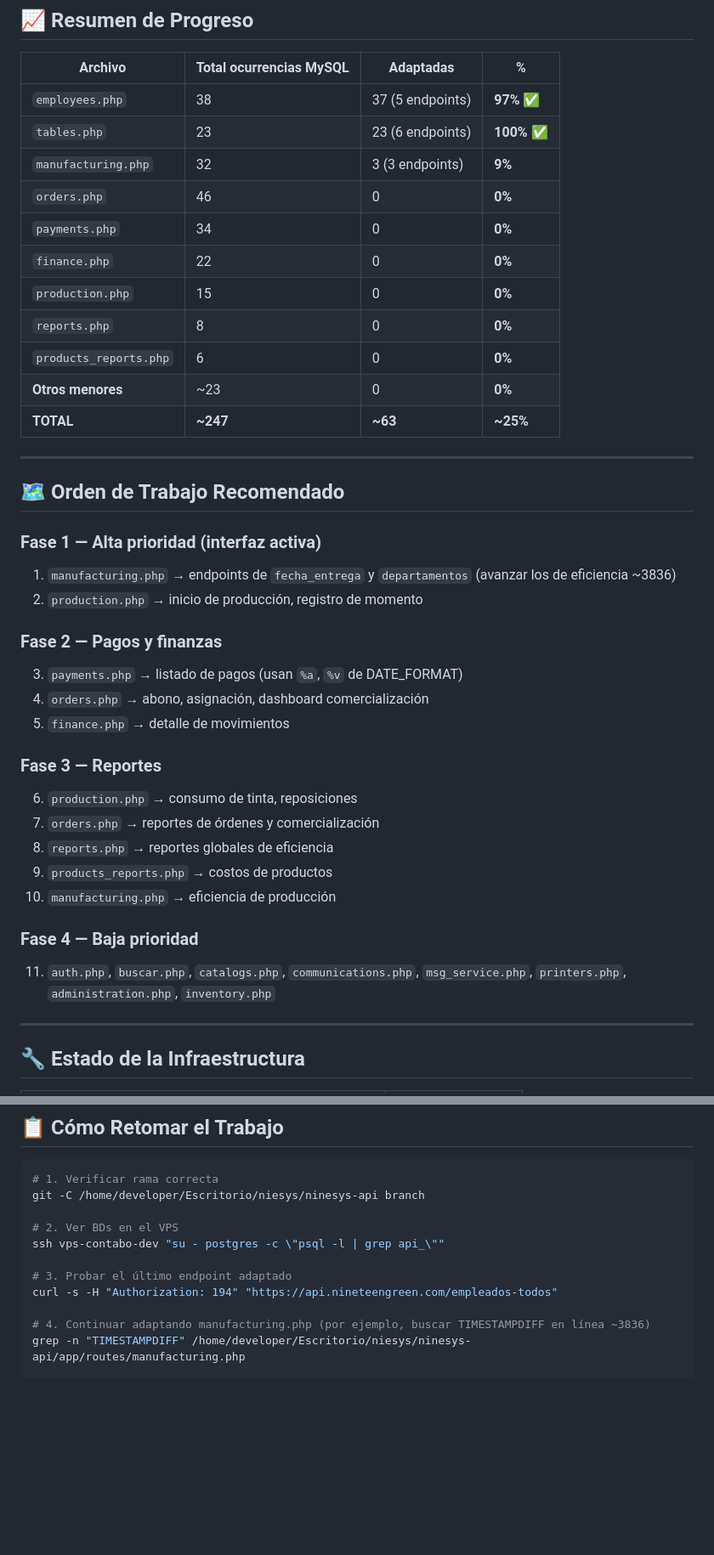
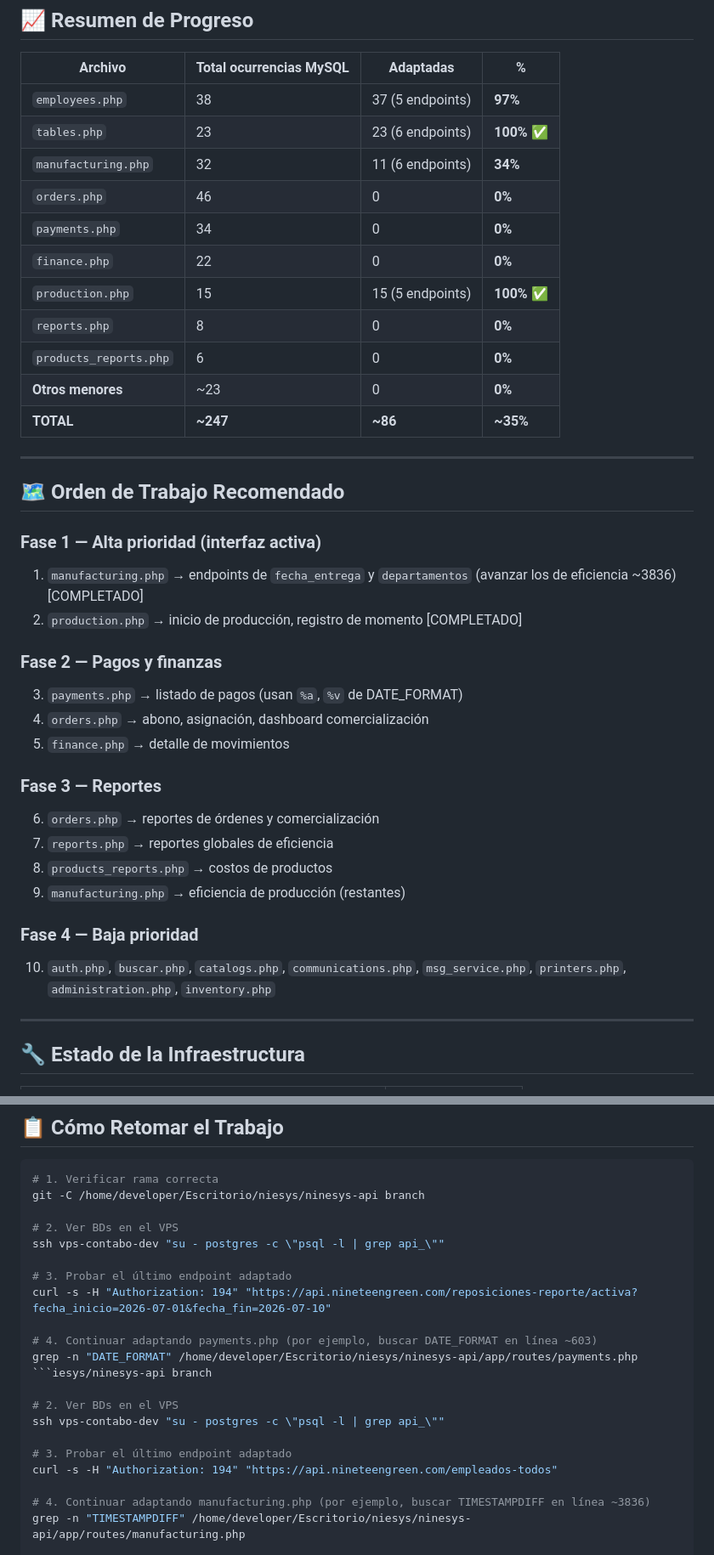
Before and after one commit to softzcar/ninesys-apidev, a Markdown page: logs_gemini/POSTGRESQL_ENDPOINTS_STATUS.md, 2 parts joined by grey strips. Shown at 85% size. GitHub-like rendering; blank space fills up the shorter version.

Commit message:
docs: actualizar mapa de progreso de endpoints PostgreSQL

````diff
--- a/logs_gemini/POSTGRESQL_ENDPOINTS_STATUS.md
+++ b/logs_gemini/POSTGRESQL_ENDPOINTS_STATUS.md
@@ -189,25 +184,25 @@
 
 | Archivo | Total ocurrencias MySQL | Adaptadas | % |
 |---|---|---|---|
-| `employees.php` | 38 | 37 (5 endpoints) | **97%** ✅ |
+| `employees.php` | 38 | 37 (5 endpoints) | **97%** |
 | `tables.php` | 23 | 23 (6 endpoints) | **100%** ✅ |
-| `manufacturing.php` | 32 | 3 (3 endpoints) | **9%** |
+| `manufacturing.php` | 32 | 11 (6 endpoints) | **34%** |
 | `orders.php` | 46 | 0 | **0%** |
 | `payments.php` | 34 | 0 | **0%** |
 | `finance.php` | 22 | 0 | **0%** |
-| `production.php` | 15 | 0 | **0%** |
+| `production.php` | 15 | 15 (5 endpoints) | **100%** ✅ |
 | `reports.php` | 8 | 0 | **0%** |
 | `products_reports.php` | 6 | 0 | **0%** |
 | **Otros menores** | ~23 | 0 | **0%** |
-| **TOTAL** | **~247** | **~63** | **~25%** |
+| **TOTAL** | **~247** | **~86** | **~35%** |
 
 ---
 
 ## 🗺️ Orden de Trabajo Recomendado
 
 ### Fase 1 — Alta prioridad (interfaz activa)
-1. `manufacturing.php` → endpoints de `fecha_entrega` y `departamentos` (avanzar los de eficiencia ~3836)
-2. `production.php` → inicio de producción, registro de momento
+1. `manufacturing.php` → endpoints de `fecha_entrega` y `departamentos` (avanzar los de eficiencia ~3836) [COMPLETADO]
+2. `production.php` → inicio de producción, registro de momento [COMPLETADO]
 
 ### Fase 2 — Pagos y finanzas
 3. `payments.php` → listado de pagos (usan `%a`, `%v` de DATE_FORMAT)
@@ -215,14 +210,13 @@
 5. `finance.php` → detalle de movimientos
 
 ### Fase 3 — Reportes
-6. `production.php` → consumo de tinta, reposiciones
-7. `orders.php` → reportes de órdenes y comercialización
-8. `reports.php` → reportes globales de eficiencia
-9. `products_reports.php` → costos de productos
-10. `manufacturing.php` → eficiencia de producción
+6. `orders.php` → reportes de órdenes y comercialización
+7. `reports.php` → reportes globales de eficiencia
+8. `products_reports.php` → costos de productos
+9. `manufacturing.php` → eficiencia de producción (restantes)
 
 ### Fase 4 — Baja prioridad
-11. `auth.php`, `buscar.php`, `catalogs.php`, `communications.php`, `msg_service.php`, `printers.php`, `administration.php`, `inventory.php`
+10. `auth.php`, `buscar.php`, `catalogs.php`, `communications.php`, `msg_service.php`, `printers.php`, `administration.php`, `inventory.php`
 
 ---
 
@@ -251,6 +245,16 @@ git -C /home/developer/Escritorio/niesys/ninesys-api branch
 ssh vps-contabo-dev "su - postgres -c \"psql -l | grep api_\""
 
 # 3. Probar el último endpoint adaptado
+curl -s -H "Authorization: 194" "https://api.nineteengreen.com/reposiciones-reporte/activa?fecha_inicio=2026-07-01&fecha_fin=2026-07-10"
+
+# 4. Continuar adaptando payments.php (por ejemplo, buscar DATE_FORMAT en línea ~603)
+grep -n "DATE_FORMAT" /home/developer/Escritorio/niesys/ninesys-api/app/routes/payments.php
+```iesys/ninesys-api branch
+
+# 2. Ver BDs en el VPS
+ssh vps-contabo-dev "su - postgres -c \"psql -l | grep api_\""
+
+# 3. Probar el último endpoint adaptado
 curl -s -H "Authorization: 194" "https://api.nineteengreen.com/empleados-todos"
 
 # 4. Continuar adaptando manufacturing.php (por ejemplo, buscar TIMESTAMPDIFF en línea ~3836)
````
Also changed, not shown: other parts of logs_gemini/POSTGRESQL_ENDPOINTS_STATUS.md (+15 -20 lines).
